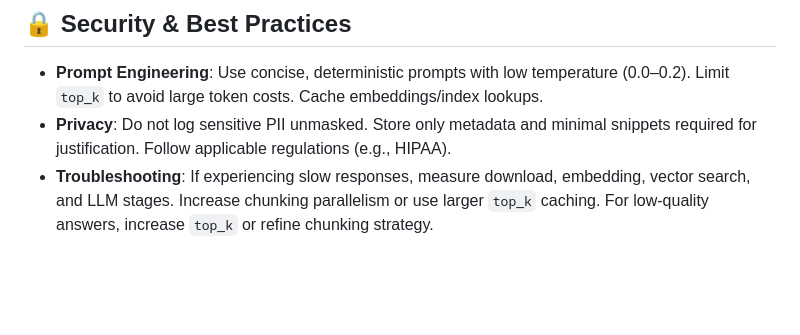
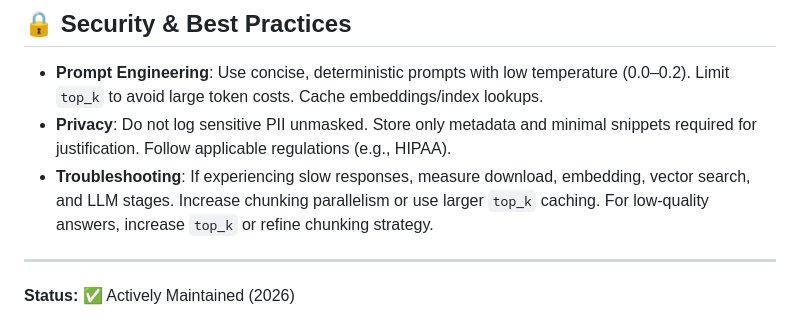
Before and after one commit to ParthMalhotra07/smart-content-rag, a Markdown page: README.md, the part around the change. GitHub-like rendering; blank space fills up the shorter version.

```diff
--- a/README.md
+++ b/README.md
@@ -136,3 +136,7 @@ curl -X POST "http://localhost:8000/hackrx/run" \
 * **Prompt Engineering**: Use concise, deterministic prompts with low temperature (0.0–0.2). Limit `top_k` to avoid large token costs. Cache embeddings/index lookups.
 * **Privacy**: Do not log sensitive PII unmasked. Store only metadata and minimal snippets required for justification. Follow applicable regulations (e.g., HIPAA).
 * **Troubleshooting**: If experiencing slow responses, measure download, embedding, vector search, and LLM stages. Increase chunking parallelism or use larger `top_k` caching. For low-quality answers, increase `top_k` or refine chunking strategy.
+
+---
+
+**Status:** ✅ Actively Maintained (2026)
```
